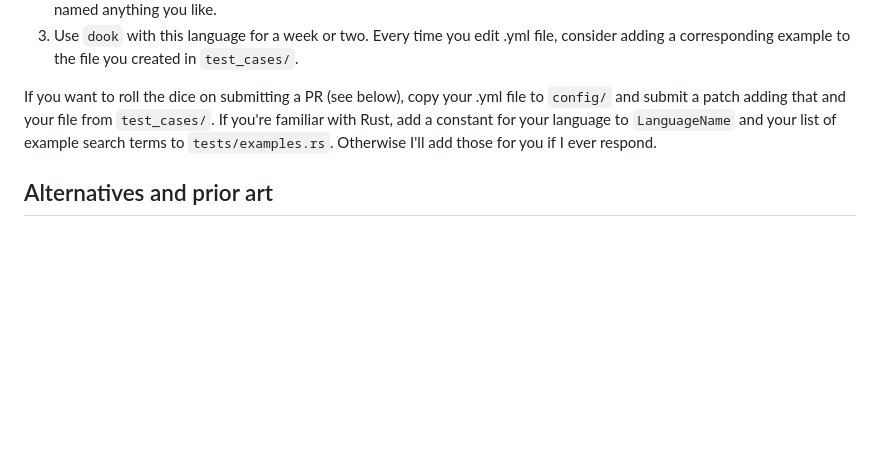
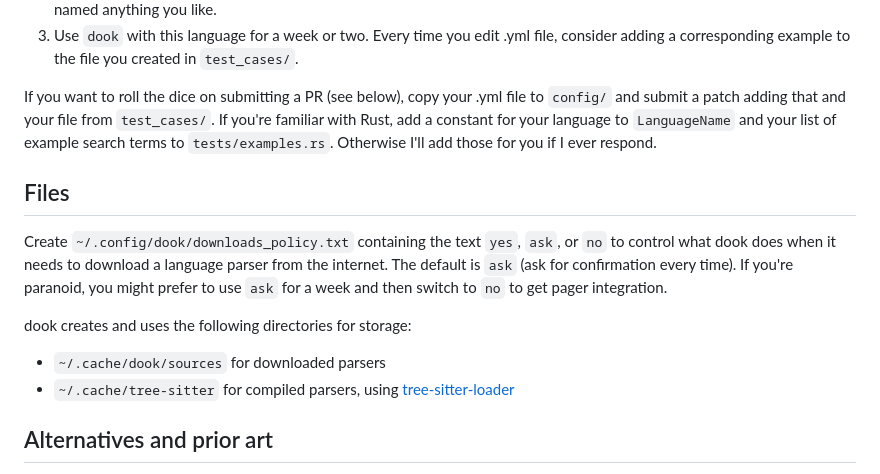
Before and after one commit to pteromys/dook, a Markdown page: README.md, the part around the change. Drawn GitHub-style; blank space fills up the shorter version.

Commit message:
Add a README section about files we touch.
Do you find it annoying when tools put files in surprising places?
Yeah, me too. Sorry for being part of the problem before.

```diff
--- a/README.md
+++ b/README.md
@@ -56,6 +56,15 @@ Also attempts to find assignments, class definitions, etc—because why should y
 
 If you want to roll the dice on submitting a PR (see below), copy your .yml file to `config/` and submit a patch adding that and your file from `test_cases/`. If you're familiar with Rust, add a constant for your language to `LanguageName` and your list of example search terms to `tests/examples.rs`. Otherwise I'll add those for you if I ever respond.
 
+## Files
+
+Create `~/.config/dook/downloads_policy.txt` containing the text `yes`, `ask`, or `no` to control what dook does when it needs to download a language parser from the internet. The default is `ask` (ask for confirmation every time). If you're paranoid, you might prefer to use `ask` for a week and then switch to `no` to get pager integration.
+
+dook creates and uses the following directories for storage:
+
+- `~/.cache/dook/sources` for downloaded parsers
+- `~/.cache/tree-sitter` for compiled parsers, using [tree-sitter-loader](https://crates.io/crates/tree-sitter-loader)
+
 ## Alternatives and prior art
 
 - [symbex](https://github.com/simonw/symbex): find a definition in python, plus some other operating modes; aimed at [slicing/splicing code as input/output to an LLM](https://simonwillison.net/2023/Jun/18/symbex/).
```
